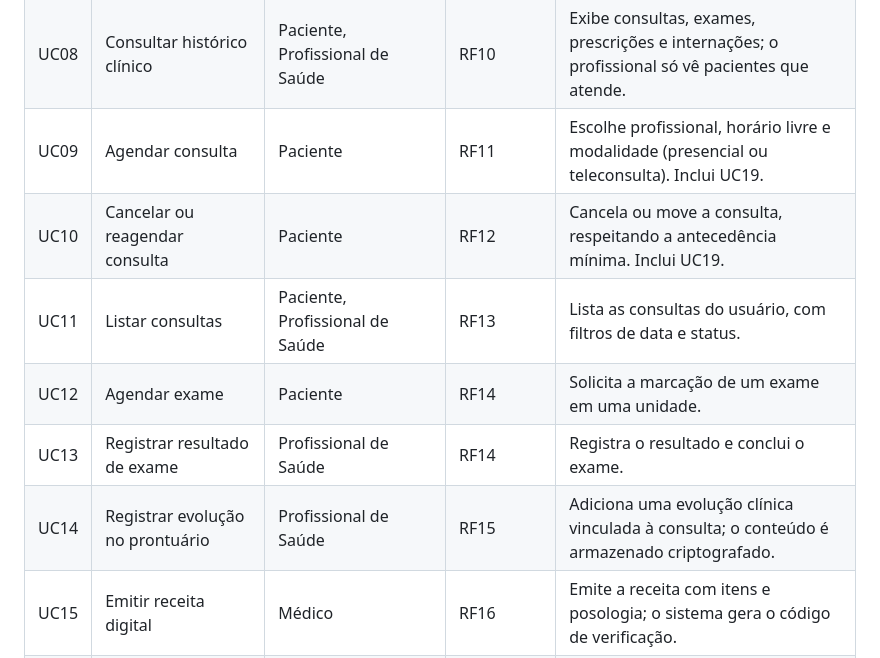
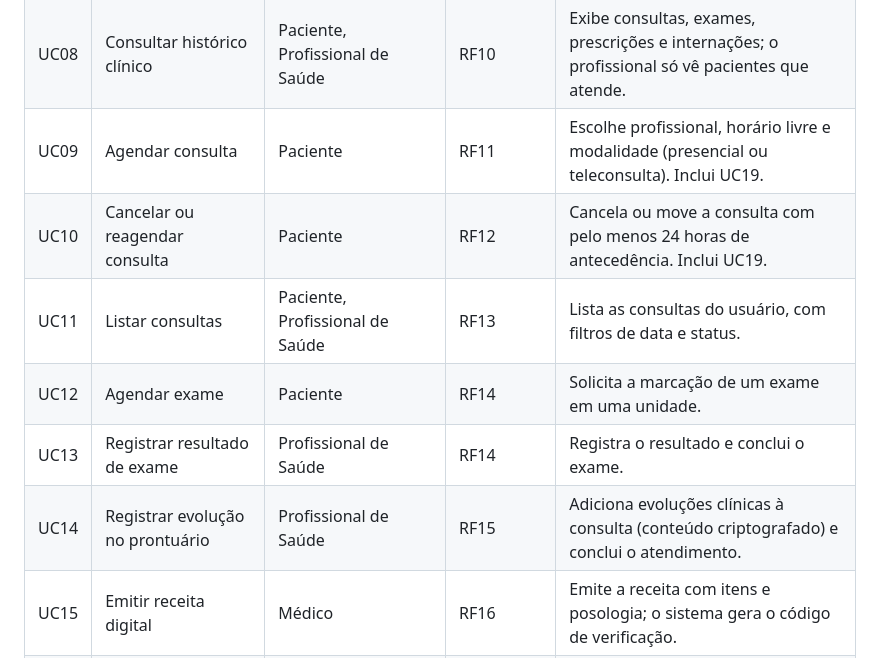
Before and after one commit to JlucasFaria/sghss-api, a Markdown page: docs/casos-de-uso.md, the part around the change. Rendered like a GitHub page.

```diff
--- a/docs/casos-de-uso.md
+++ b/docs/casos-de-uso.md
@@ -43,11 +43,11 @@ Para manter os diagramas legíveis, eles foram separados por grupo de atores. A
 | UC07 | Manter meu cadastro                | Paciente                                  | RF09       | O paciente consulta e corrige os próprios dados cadastrais.                                             |
 | UC08 | Consultar histórico clínico        | Paciente, Profissional de Saúde           | RF10       | Exibe consultas, exames, prescrições e internações; o profissional só vê pacientes que atende.          |
 | UC09 | Agendar consulta                   | Paciente                                  | RF11       | Escolhe profissional, horário livre e modalidade (presencial ou teleconsulta). Inclui UC19.             |
-| UC10 | Cancelar ou reagendar consulta     | Paciente                                  | RF12       | Cancela ou move a consulta, respeitando a antecedência mínima. Inclui UC19.                             |
+| UC10 | Cancelar ou reagendar consulta     | Paciente                                  | RF12       | Cancela ou move a consulta com pelo menos 24 horas de antecedência. Inclui UC19.                        |
 | UC11 | Listar consultas                   | Paciente, Profissional de Saúde           | RF13       | Lista as consultas do usuário, com filtros de data e status.                                            |
 | UC12 | Agendar exame                      | Paciente                                  | RF14       | Solicita a marcação de um exame em uma unidade.                                                         |
 | UC13 | Registrar resultado de exame       | Profissional de Saúde                     | RF14       | Registra o resultado e conclui o exame.                                                                 |
-| UC14 | Registrar evolução no prontuário   | Profissional de Saúde                     | RF15       | Adiciona uma evolução clínica vinculada à consulta; o conteúdo é armazenado criptografado.              |
+| UC14 | Registrar evolução no prontuário   | Profissional de Saúde                     | RF15       | Adiciona evoluções clínicas à consulta (conteúdo criptografado) e conclui o atendimento.                |
 | UC15 | Emitir receita digital             | Médico                                    | RF16       | Emite a receita com itens e posologia; o sistema gera o código de verificação.                          |
 | UC16 | Validar receita                    | Farmácia                                  | RF17       | Consulta o código e recebe se a receita é autêntica, com os dados mínimos para dispensação.             |
 | UC17 | Realizar teleconsulta              | Paciente, Profissional, Provedor de Vídeo | RF18, RF19 | Cria a sala no provedor e libera a entrada só aos participantes da consulta, na janela de horário.      |
```
Also changed, not shown: docs/rastreabilidade.md (+1 -1 lines), docs/requisitos.md (+3 -2 lines), docs/diagramas/classes.png, docs/diagramas/der.png, 2 other files.
